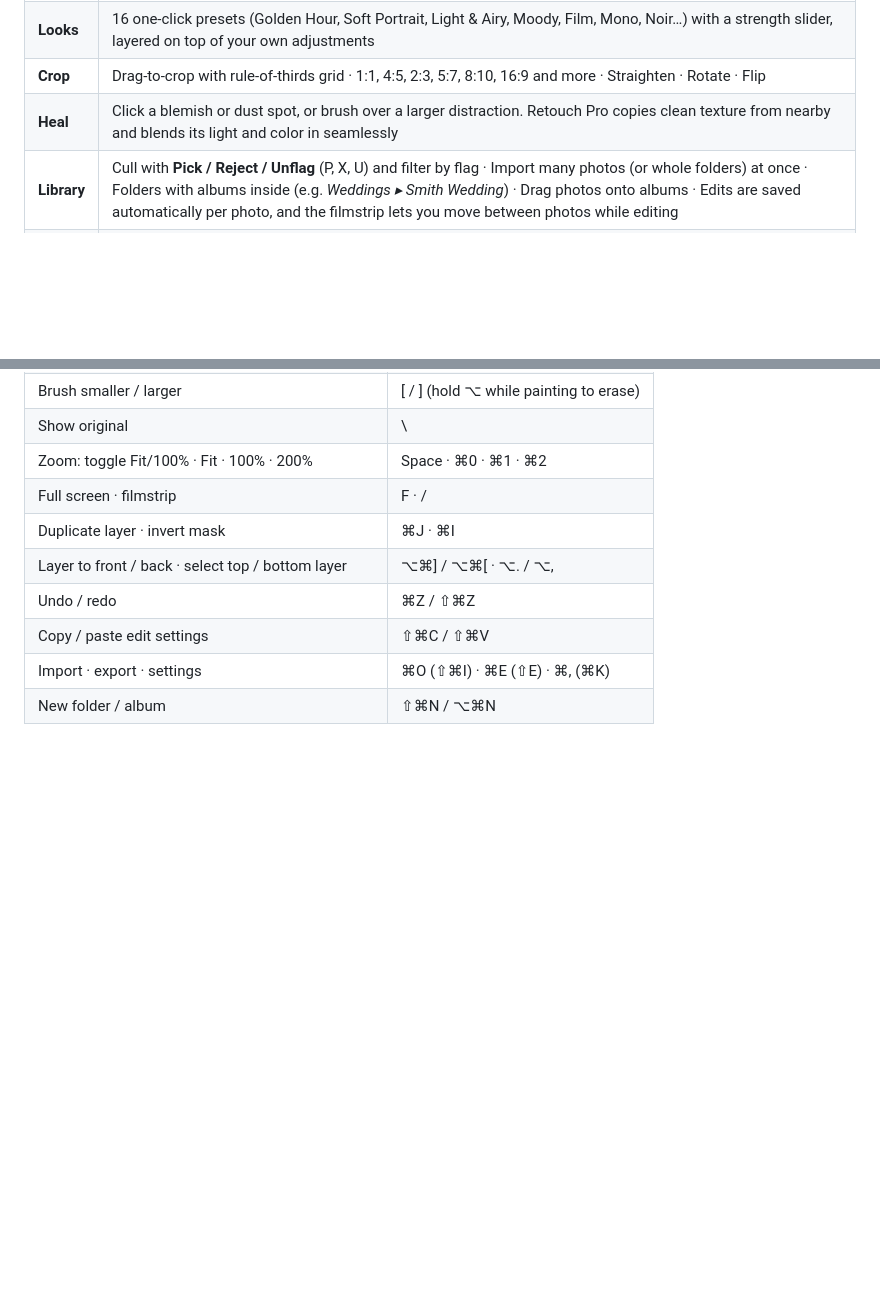
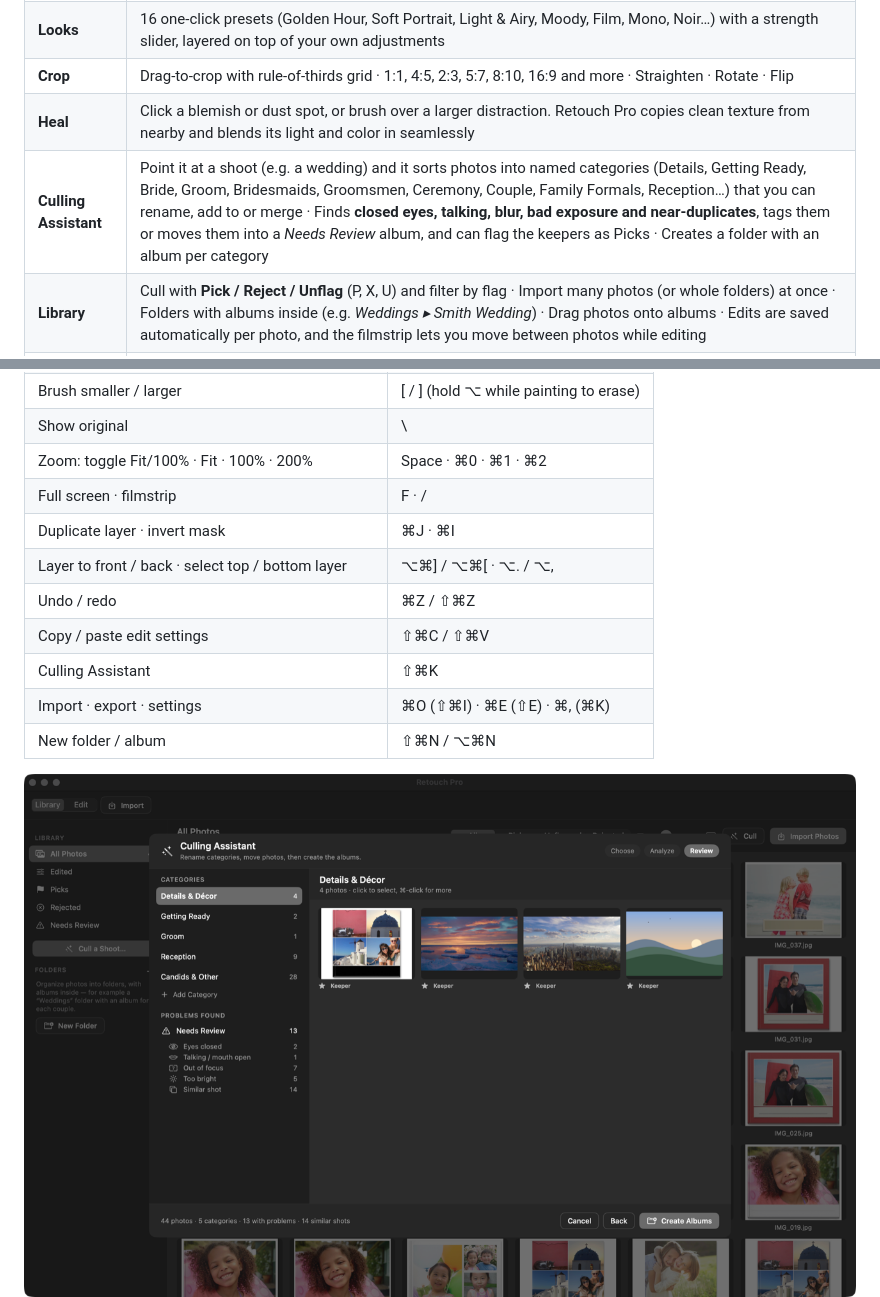
Before and after one commit to connorduckett/retouch-pro, a Markdown page: README.md, 2 parts joined by grey strips. Rendered like a GitHub page; pictures changed too: docs/screenshot-culling.png (added); blank space fills up the shorter version.

```diff
--- a/README.md
+++ b/README.md
@@ -25,6 +25,7 @@ Works on macOS 13 Ventura or newer, on both Apple Silicon and Intel Macs.
 | **Looks** | 16 one-click presets (Golden Hour, Soft Portrait, Light & Airy, Moody, Film, Mono, Noir…) with a strength slider, layered on top of your own adjustments |
 | **Crop** | Drag-to-crop with rule-of-thirds grid · 1:1, 4:5, 2:3, 5:7, 8:10, 16:9 and more · Straighten · Rotate · Flip |
 | **Heal** | Click a blemish or dust spot, or brush over a larger distraction. Retouch Pro copies clean texture from nearby and blends its light and color in seamlessly |
+| **Culling Assistant** | Point it at a shoot (e.g. a wedding) and it sorts photos into named categories (Details, Getting Ready, Bride, Groom, Bridesmaids, Groomsmen, Ceremony, Couple, Family Formals, Reception…) that you can rename, add to or merge · Finds **closed eyes, talking, blur, bad exposure and near-duplicates**, tags them or moves them into a *Needs Review* album, and can flag the keepers as Picks · Creates a folder with an album per category |
 | **Library** | Cull with **Pick / Reject / Unflag** (P, X, U) and filter by flag · Import many photos (or whole folders) at once · Folders with albums inside (e.g. *Weddings ▸ Smith Wedding*) · Drag photos onto albums · Edits are saved automatically per photo, and the filmstrip lets you move between photos while editing |
 | **Layers** | Adjustment layers with masks: **automatic selection of people, sky, subject or background** (click a person to leave them out), or brush, gradient and radial masks · Remove Shadows, Tame Sun Spots and Fade Skin Spots layers you paint where needed · Text that re-flows and scales with your crop · Shapes (rectangle, ellipse, line, triangle, star) · Pen-tool paths with smooth curves · Opacity and blend modes |
 | **Export** | JPEG, HEIC, PNG or 16-bit TIFF · full size or web/social sizes · sRGB or Display P3 · keeps EXIF/copyright · optional watermark |
@@ -65,9 +66,11 @@ Retouch Pro uses the same keys as Photoshop and Lightroom where they apply. Pres
 | Layer to front / back · select top / bottom layer | ⌥⌘] / ⌥⌘[ · ⌥. / ⌥, |
 | Undo / redo | ⌘Z / ⇧⌘Z |
 | Copy / paste edit settings | ⇧⌘C / ⇧⌘V |
+| Culling Assistant | ⇧⌘K |
 | Import · export · settings | ⌘O (⇧⌘I) · ⌘E (⇧E) · ⌘, (⌘K) |
 | New folder / album | ⇧⌘N / ⌥⌘N |
 
+![Culling Assistant](docs/screenshot-culling.png)
 ![Library](docs/screenshot-library.png)
 ![Automatic sky selection](docs/screenshot-sky.png)
 ![Crop](docs/screenshot-crop.png)
```
Also changed, not shown: 8 other files.
